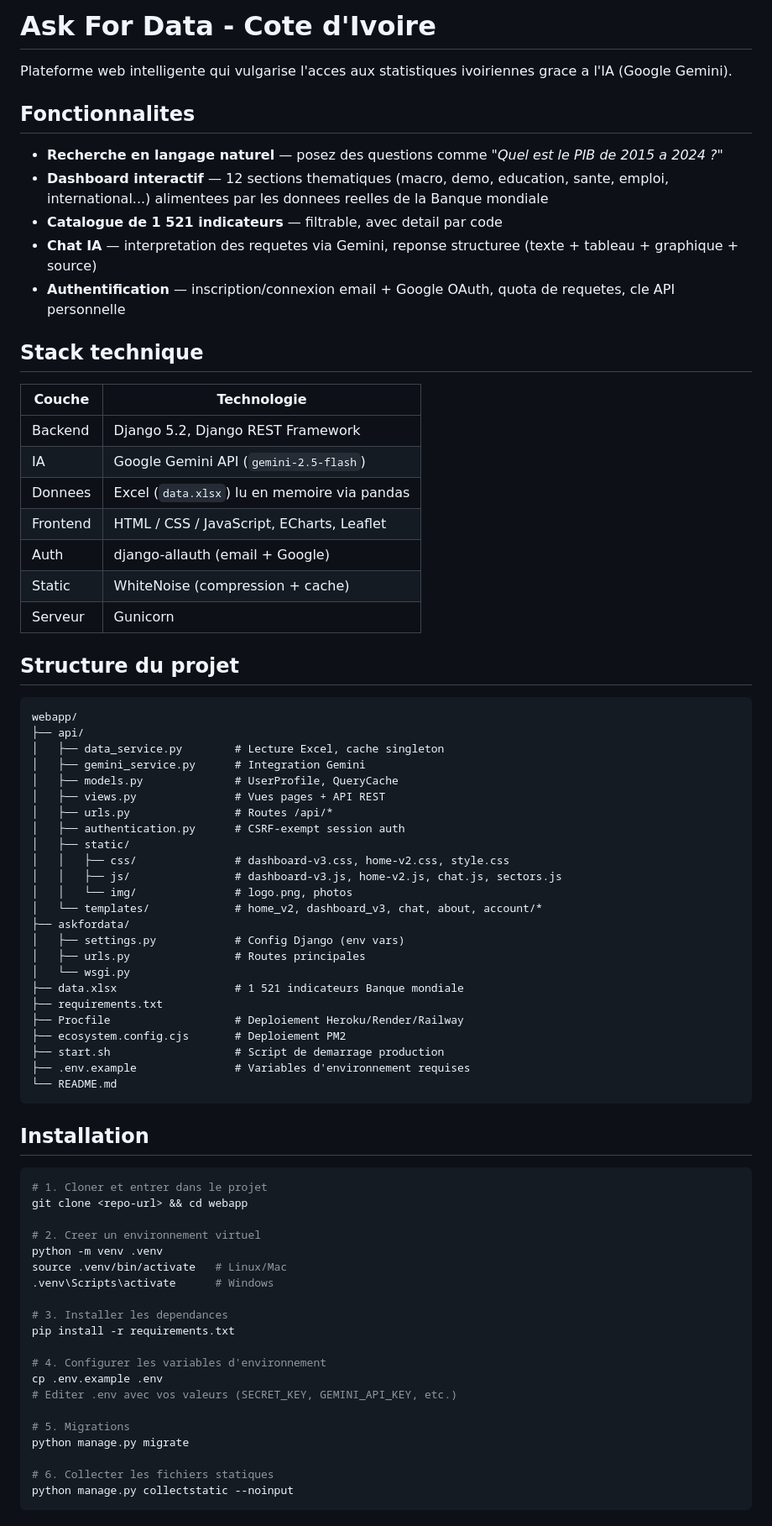
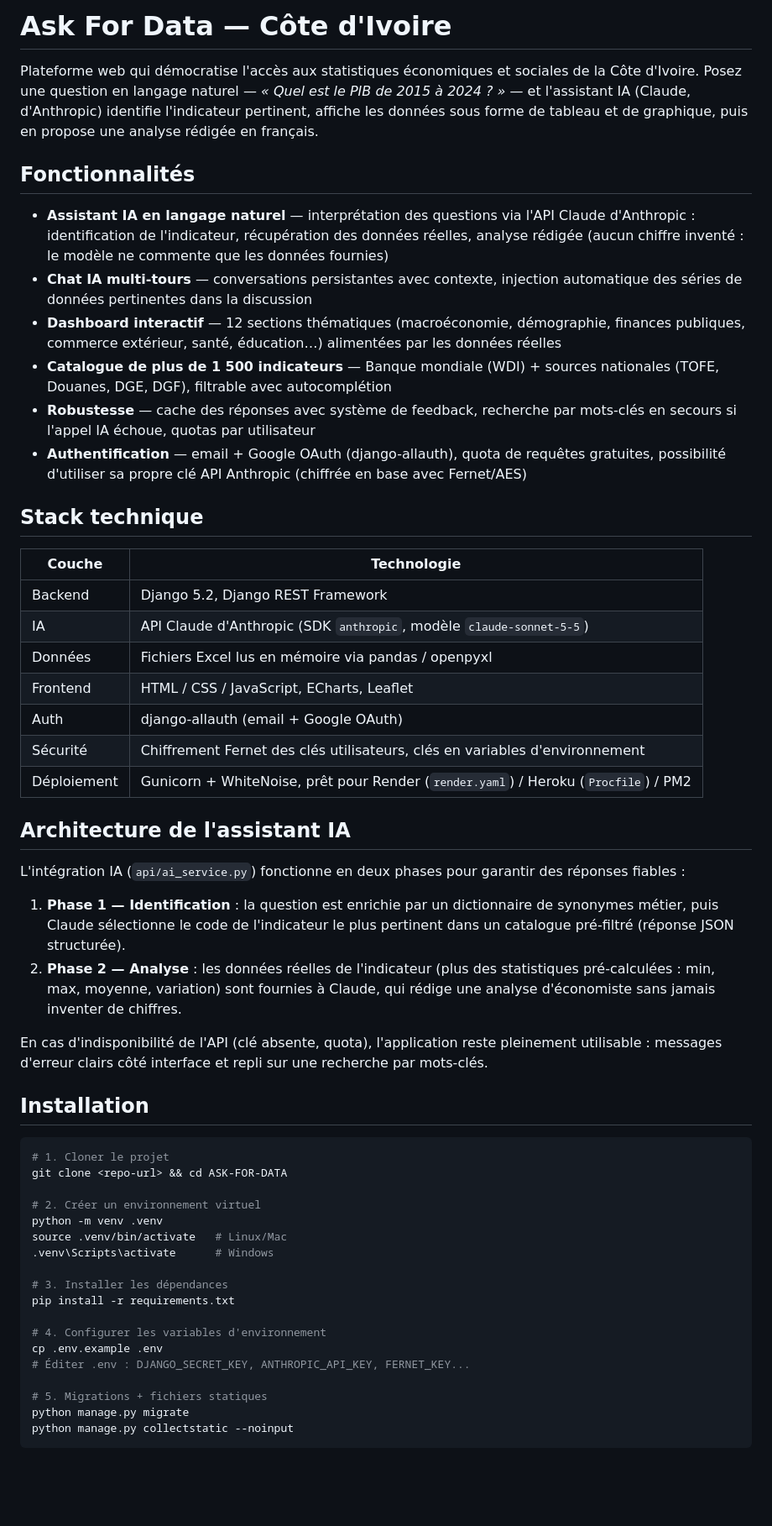
Before and after one commit to Kermah01/ASK-FOR-DATA, a Markdown page: README.md, the part around one of its changes. Shown at 84% size. GitHub-like rendering; blank space fills up the shorter version.

````diff
--- a/README.md
+++ b/README.md
@@ -1,78 +1,57 @@
-# Ask For Data - Cote d'Ivoire
+# Ask For Data — Côte d'Ivoire
 
-Plateforme web intelligente qui vulgarise l'acces aux statistiques ivoiriennes grace a l'IA (Google Gemini).
+Plateforme web qui démocratise l'accès aux statistiques économiques et sociales de la Côte d'Ivoire. Posez une question en langage naturel — *« Quel est le PIB de 2015 à 2024 ? »* — et l'assistant IA (Claude, d'Anthropic) identifie l'indicateur pertinent, affiche les données sous forme de tableau et de graphique, puis en propose une analyse rédigée en français.
 
-## Fonctionnalites
+## Fonctionnalités
 
-- **Recherche en langage naturel** — posez des questions comme *"Quel est le PIB de 2015 a 2024 ?"*
-- **Dashboard interactif** — 12 sections thematiques (macro, demo, education, sante, emploi, international...) alimentees par les donnees reelles de la Banque mondiale
-- **Catalogue de 1 521 indicateurs** — filtrable, avec detail par code
-- **Chat IA** — interpretation des requetes via Gemini, reponse structuree (texte + tableau + graphique + source)
-- **Authentification** — inscription/connexion email + Google OAuth, quota de requetes, cle API personnelle
+- **Assistant IA en langage naturel** — interprétation des questions via l'API Claude d'Anthropic : identification de l'indicateur, récupération des données réelles, analyse rédigée (aucun chiffre inventé : le modèle ne commente que les données fournies)
+- **Chat IA multi-tours** — conversations persistantes avec contexte, injection automatique des séries de données pertinentes dans la discussion
+- **Dashboard interactif** — 12 sections thématiques (macroéconomie, démographie, finances publiques, commerce extérieur, santé, éducation…) alimentées par les données réelles
+- **Catalogue de plus de 1 500 indicateurs** — Banque mondiale (WDI) + sources nationales (TOFE, Douanes, DGE, DGF), filtrable avec autocomplétion
+- **Robustesse** — cache des réponses avec système de feedback, recherche par mots-clés en secours si l'appel IA échoue, quotas par utilisateur
+- **Authentification** — email + Google OAuth (django-allauth), quota de requêtes gratuites, possibilité d'utiliser sa propre clé API Anthropic (chiffrée en base avec Fernet/AES)
 
 ## Stack technique
 
 | Couche | Technologie |
 |--------|------------|
 | Backend | Django 5.2, Django REST Framework |
-| IA | Google Gemini API (`gemini-2.5-flash`) |
-| Donnees | Excel (`data.xlsx`) lu en memoire via pandas |
+| IA | API Claude d'Anthropic (SDK `anthropic`, modèle `claude-sonnet-5-5`) |
+| Données | Fichiers Excel lus en mémoire via pandas / openpyxl |
 | Frontend | HTML / CSS / JavaScript, ECharts, Leaflet |
-| Auth | django-allauth (email + Google) |
-| Static | WhiteNoise (compression + cache) |
-| Serveur | Gunicorn |
+| Auth | django-allauth (email + Google OAuth) |
+| Sécurité | Chiffrement Fernet des clés utilisateurs, clés en variables d'environnement |
+| Déploiement | Gunicorn + WhiteNoise, prêt pour Render (`render.yaml`) / Heroku (`Procfile`) / PM2 |
 
-## Structure du projet
+## Architecture de l'assistant IA
 
-```
-webapp/
-├── api/
-│   ├── data_service.py        # Lecture Excel, cache singleton
-│   ├── gemini_service.py      # Integration Gemini
-│   ├── models.py              # UserProfile, QueryCache
-│   ├── views.py               # Vues pages + API REST
-│   ├── urls.py                # Routes /api/*
-│   ├── authentication.py      # CSRF-exempt session auth
-│   ├── static/
-│   │   ├── css/               # dashboard-v3.css, home-v2.css, style.css
-│   │   ├── js/                # dashboard-v3.js, home-v2.js, chat.js, sectors.js
-│   │   └── img/               # logo.png, photos
-│   └── templates/             # home_v2, dashboard_v3, chat, about, account/*
-├── askfordata/
-│   ├── settings.py            # Config Django (env vars)
-│   ├── urls.py                # Routes principales
-│   └── wsgi.py
-├── data.xlsx                  # 1 521 indicateurs Banque mondiale
-├── requirements.txt
-├── Procfile                   # Deploiement Heroku/Render/Railway
-├── ecosystem.config.cjs       # Deploiement PM2
-├── start.sh                   # Script de demarrage production
-├── .env.example               # Variables d'environnement requises
-└── README.md
-```
+L'intégration IA (`api/ai_service.py`) fonctionne en deux phases pour garantir des réponses fiables :
+
+1. **Phase 1 — Identification** : la question est enrichie par un dictionnaire de synonymes métier, puis Claude sélectionne le code de l'indicateur le plus pertinent dans un catalogue pré-filtré (réponse JSON structurée).
+2. **Phase 2 — Analyse** : les données réelles de l'indicateur (plus des statistiques pré-calculées : min, max, moyenne, variation) sont fournies à Claude, qui rédige une analyse d'économiste sans jamais inventer de chiffres.
+
+En cas d'indisponibilité de l'API (clé absente, quota), l'application reste pleinement utilisable : messages d'erreur clairs côté interface et repli sur une recherche par mots-clés.
 
 ## Installation
 
 ```bash
-# 1. Cloner et entrer dans le projet
-git clone <repo-url> && cd webapp
+# 1. Cloner le projet
+git clone <repo-url> && cd ASK-FOR-DATA
 
-# 2. Creer un environnement virtuel
+# 2. Créer un environnement virtuel
 python -m venv .venv
 source .venv/bin/activate   # Linux/Mac
 .venv\Scripts\activate      # Windows
 
-# 3. Installer les dependances
+# 3. Installer les dépendances
 pip install -r requirements.txt
 
 # 4. Configurer les variables d'environnement
 cp .env.example .env
-# Editer .env avec vos valeurs (SECRET_KEY, GEMINI_API_KEY, etc.)
+# Éditer .env : DJANGO_SECRET_KEY, ANTHROPIC_API_KEY, FERNET_KEY...
 
-# 5. Migrations
+# 5. Migrations + fichiers statiques
 python manage.py migrate
-
-# 6. Collecter les fichiers statiques
 python manage.py collectstatic --noinput
 ```
 
````
Also changed, not shown: other parts of README.md (+52 -49 lines).
